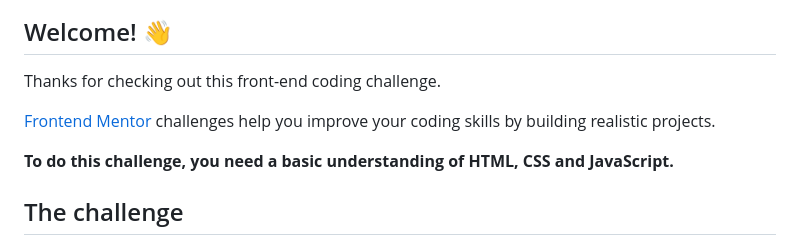
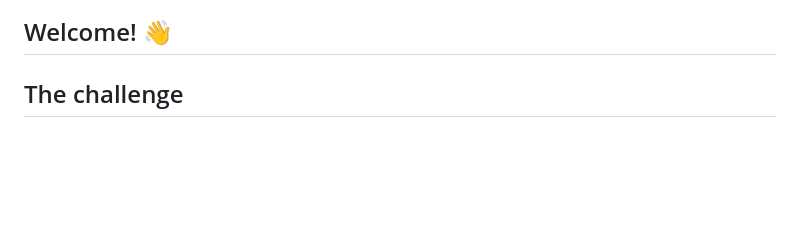
Before and after one commit to harithaguna/intro-component-with-signup-form-master, a Markdown page: README.md, the part around the change. Rendered like a GitHub page; blank space fills up the shorter version.

```diff
--- a/README.md
+++ b/README.md
@@ -3,12 +3,6 @@
 ![Design preview for the Intro component with sign up form coding challenge](./design/desktop-preview.jpg)
 
 ## Welcome! 👋
-
-Thanks for checking out this front-end coding challenge.
-
-[Frontend Mentor](https://www.frontendmentor.io) challenges help you improve your coding skills by building realistic projects.
-
-**To do this challenge, you need a basic understanding of HTML, CSS and JavaScript.**
 
 ## The challenge
 
```
